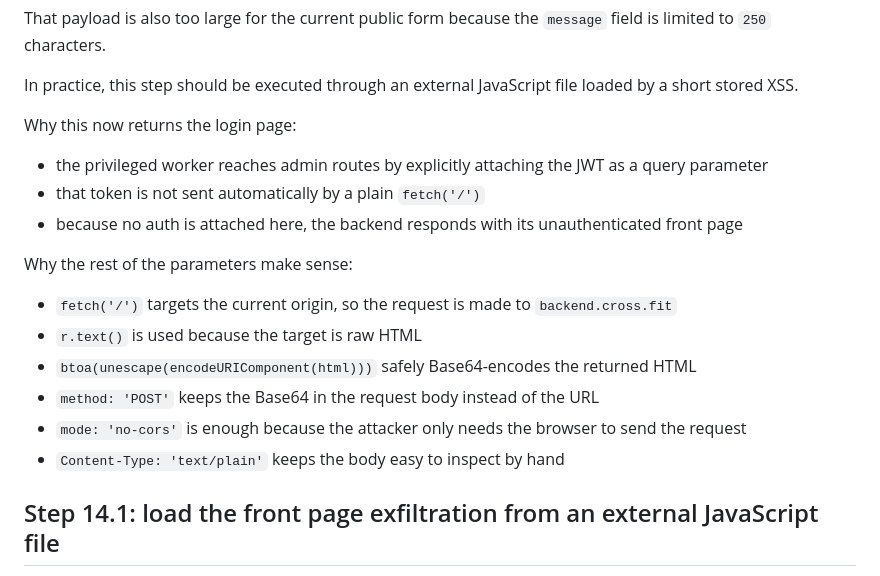
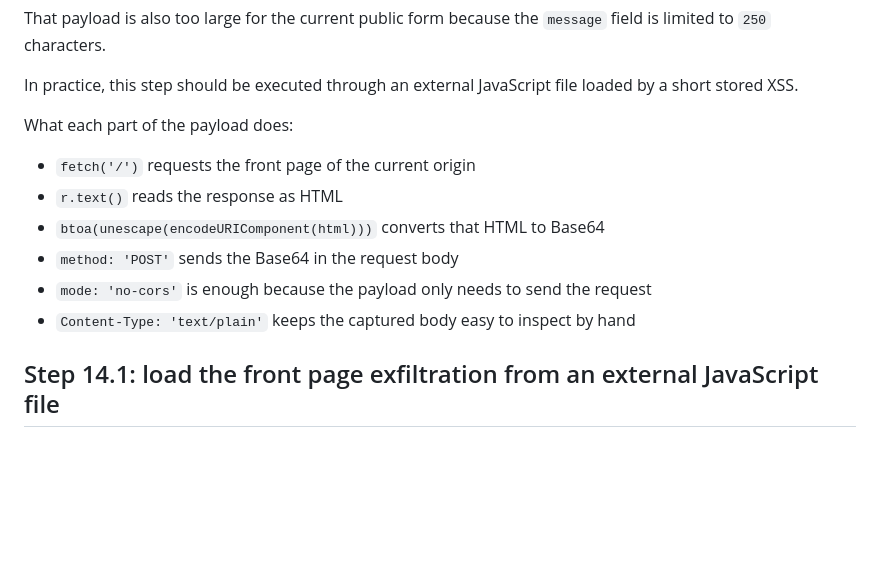
Before and after one commit to hipoloco/xsslab, a Markdown page: docs/step-by-step-lab.md, the part around the change. Rendered like a GitHub page; blank space fills up the shorter version.

Commit message:
Simplify payload explanation in walkthrough

```diff
--- a/docs/step-by-step-lab.md
+++ b/docs/step-by-step-lab.md
@@ -297,20 +297,14 @@ That payload is also too large for the current public form because the `message`
 
 In practice, this step should be executed through an external JavaScript file loaded by a short stored XSS.
 
-Why this now returns the login page:
+What each part of the payload does:
 
-- the privileged worker reaches admin routes by explicitly attaching the JWT as a query parameter
-- that token is not sent automatically by a plain `fetch('/')`
-- because no auth is attached here, the backend responds with its unauthenticated front page
-
-Why the rest of the parameters make sense:
-
-- `fetch('/')` targets the current origin, so the request is made to `backend.cross.fit`
-- `r.text()` is used because the target is raw HTML
-- `btoa(unescape(encodeURIComponent(html)))` safely Base64-encodes the returned HTML
-- `method: 'POST'` keeps the Base64 in the request body instead of the URL
-- `mode: 'no-cors'` is enough because the attacker only needs the browser to send the request
-- `Content-Type: 'text/plain'` keeps the body easy to inspect by hand
+- `fetch('/')` requests the front page of the current origin
+- `r.text()` reads the response as HTML
+- `btoa(unescape(encodeURIComponent(html)))` converts that HTML to Base64
+- `method: 'POST'` sends the Base64 in the request body
+- `mode: 'no-cors'` is enough because the payload only needs to send the request
+- `Content-Type: 'text/plain'` keeps the captured body easy to inspect by hand
 
 ## Step 14.1: load the front page exfiltration from an external JavaScript file
 
```
